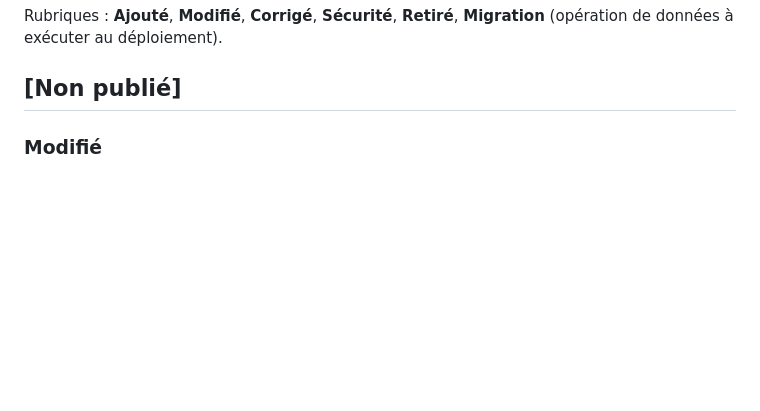
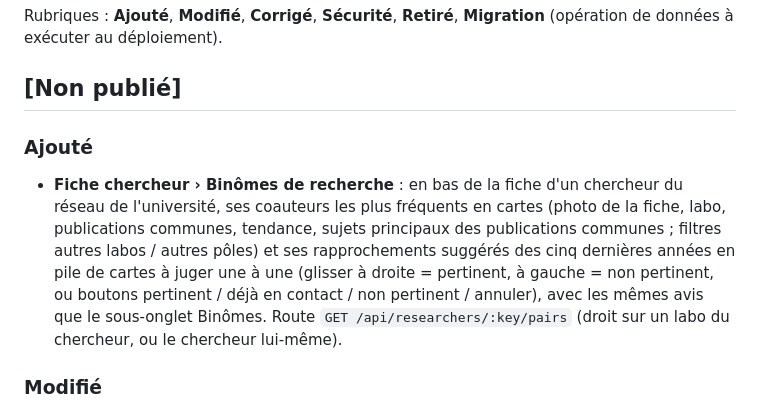
Before and after one commit to guillaumegodet/druid, a Markdown page: CHANGELOG.md, the part around the change. GitHub-like rendering; blank space fills up the shorter version.

Commit message:
docs(changelog): research pairs block on the researcher record (#189)

```diff
--- a/CHANGELOG.md
+++ b/CHANGELOG.md
@@ -11,6 +11,14 @@ Rubriques : **Ajouté**, **Modifié**, **Corrigé**, **Sécurité**, **Retiré**
 données à exécuter au déploiement).
 
 ## [Non publié]
+
+### Ajouté
+- **Fiche chercheur › Binômes de recherche** : en bas de la fiche d'un chercheur du réseau de l'université, ses
+  coauteurs les plus fréquents en cartes (photo de la fiche, labo, publications communes, tendance, sujets principaux
+  des publications communes ; filtres autres labos / autres pôles) et ses rapprochements suggérés des cinq dernières
+  années en pile de cartes à juger une à une (glisser à droite = pertinent, à gauche = non pertinent, ou boutons
+  pertinent / déjà en contact / non pertinent / annuler), avec les mêmes avis que le sous-onglet Binômes. Route
+  `GET /api/researchers/:key/pairs` (droit sur un labo du chercheur, ou le chercheur lui-même).
 
 ### Modifié
 - **Partenariats › Binômes › Rapprochements suggérés** : la proximité thématique compare les sujets (*topics*)
```
